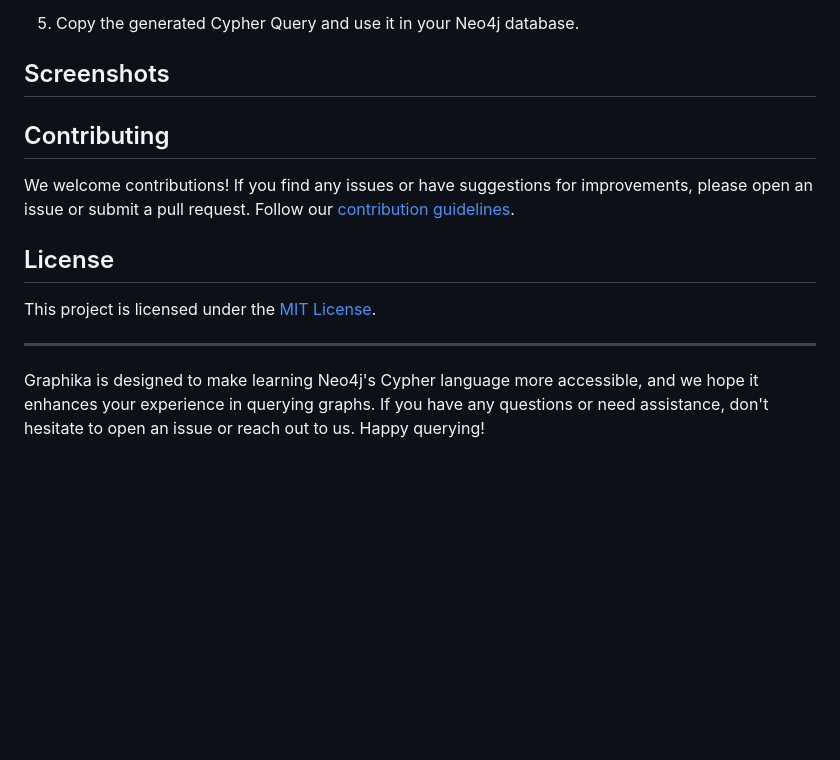
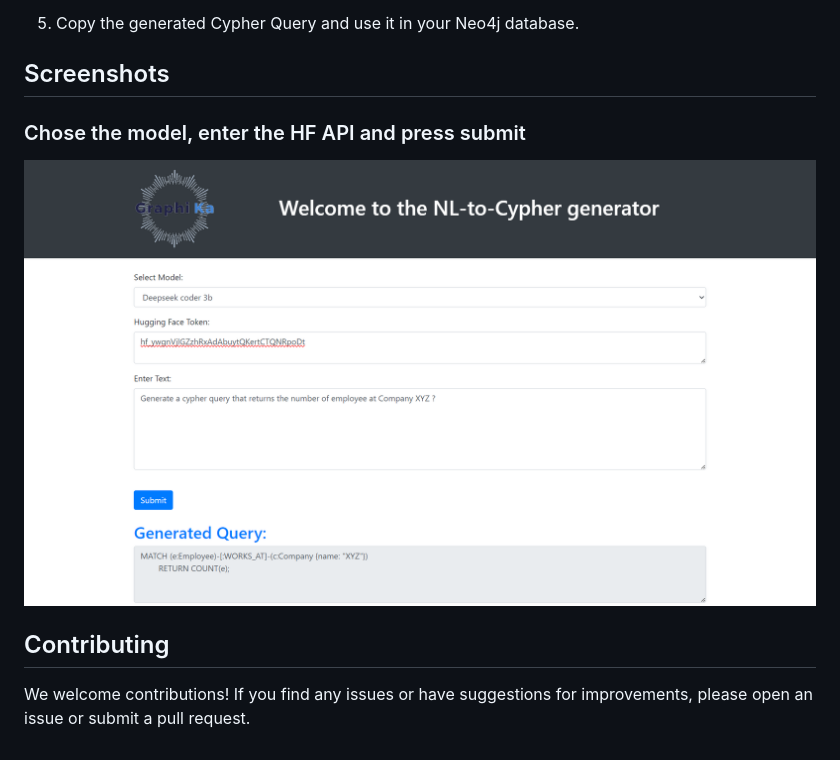
Before and after one commit to elmondhir/Graph_Project, a Markdown page: Readme.md, the part around the change. Rendered like a GitHub page; pictures changed too: screenshot.png (added); blank space fills up the shorter version.

```diff
--- a/Readme.md
+++ b/Readme.md
@@ -67,15 +67,9 @@ Follow these steps:
 
 ## Screenshots
 
+### Chose the model, enter the HF API and press submit
+![Alt text](screenshot.png?raw=true "Title")
 
 ## Contributing
 
-We welcome contributions! If you find any issues or have suggestions for improvements, please open an issue or submit a pull request. Follow our [contribution guidelines](CONTRIBUTING.md).
-
-## License
-
-This project is licensed under the [MIT License](LICENSE).
-
----
-
-Graphika is designed to make learning Neo4j's Cypher language more accessible, and we hope it enhances your experience in querying graphs. If you have any questions or need assistance, don't hesitate to open an issue or reach out to us. Happy querying!
+We welcome contributions! If you find any issues or have suggestions for improvements, please open an issue or submit a pull request.
```
